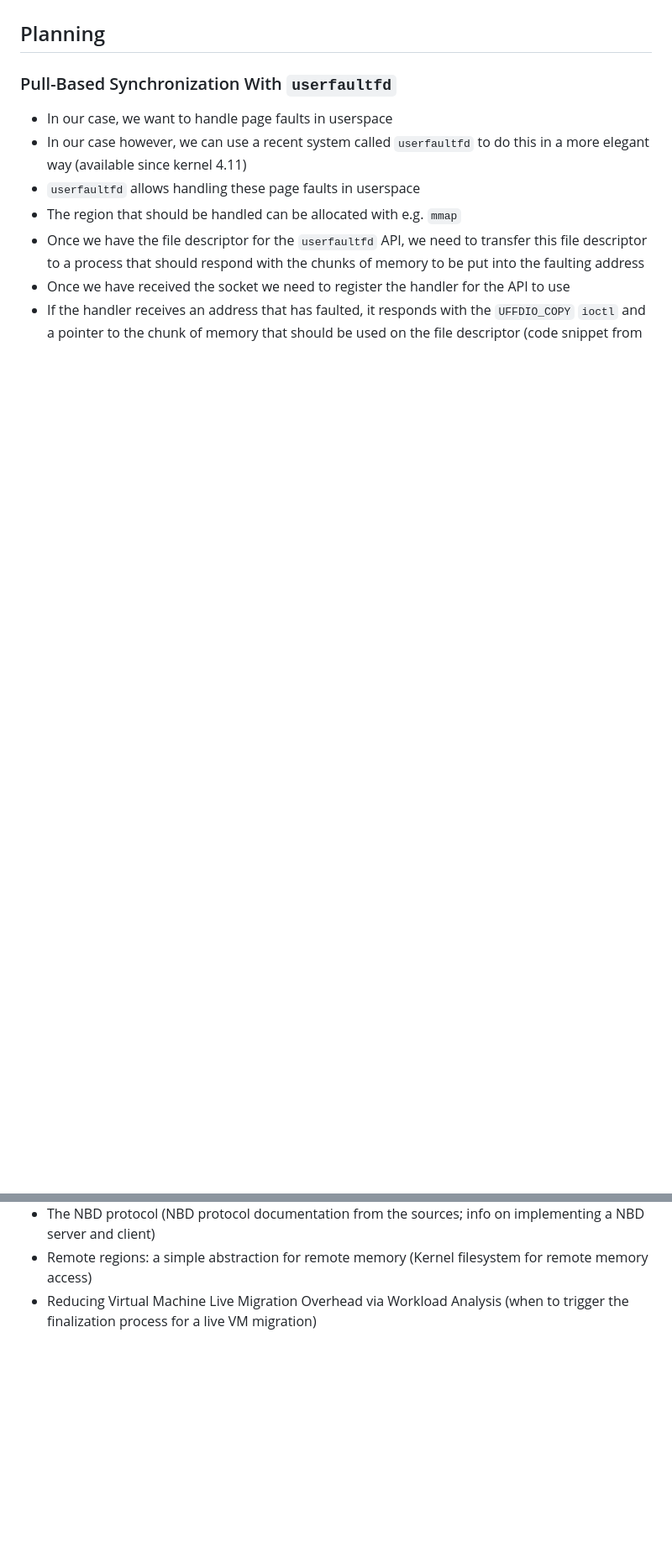
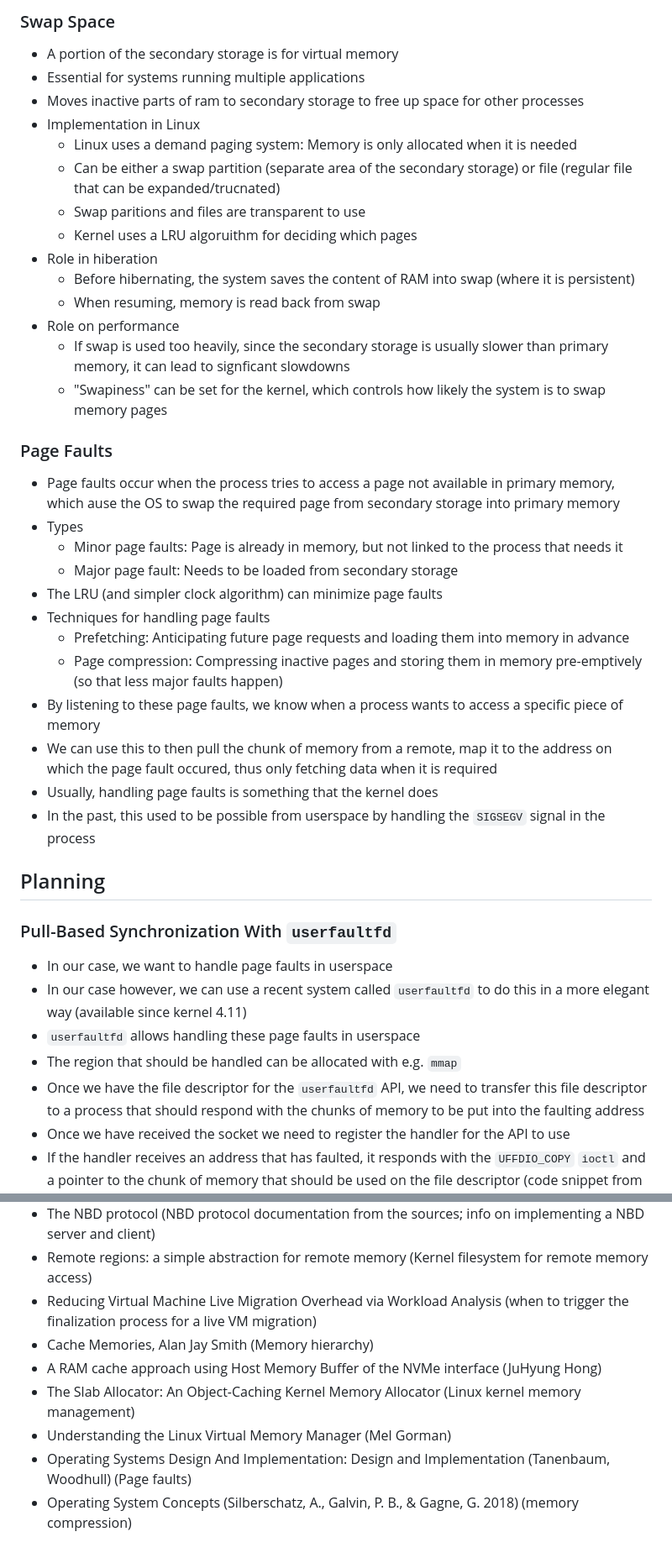
Before and after one commit to pojntfx/networked-linux-memsync, a Markdown page: docs/notes.md, 2 parts joined by grey strips. Shown at 84% size. GitHub-like rendering; blank space fills up the shorter version.

```diff
--- a/docs/notes.md
+++ b/docs/notes.md
@@ -129,3 +180,35 @@ csl: static/ieee.csl
+### Swap Space
+
+- A portion of the secondary storage is for virtual memory
+- Essential for systems running multiple applications
+- Moves inactive parts of ram to secondary storage to free up space for other processes
+- Implementation in Linux
+  - Linux uses a demand paging system: Memory is only allocated when it is needed
+  - Can be either a swap partition (separate area of the secondary storage) or file (regular file that can be expanded/trucnated)
+  - Swap paritions and files are transparent to use
+  - Kernel uses a LRU algoruithm for deciding which pages
+- Role in hiberation
+  - Before hibernating, the system saves the content of RAM into swap (where it is persistent)
+  - When resuming, memory is read back from swap
+- Role on performance
+  - If swap is used too heavily, since the secondary storage is usually slower than primary memory, it can lead to signficant slowdowns
+  - "Swapiness" can be set for the kernel, which controls how likely the system is to swap memory pages
+
+### Page Faults
+
+- Page faults occur when the process tries to access a page not available in primary memory, which ause the OS to swap the required page from secondary storage into primary memory
+- Types
+  - Minor page faults: Page is already in memory, but not linked to the process that needs it
+  - Major page fault: Needs to be loaded from secondary storage
+- The LRU (and simpler clock algorithm) can minimize page faults
+- Techniques for handling page faults
+  - Prefetching: Anticipating future page requests and loading them into memory in advance
+  - Page compression: Compressing inactive pages and storing them in memory pre-emptively (so that less major faults happen)
+- By listening to these page faults, we know when a process wants to access a specific piece of memory
+- We can use this to then pull the chunk of memory from a remote, map it to the address on which the page fault occured, thus
+  only fetching data when it is required
+- Usually, handling page faults is something that the kernel does
+- In the past, this used to be possible from userspace by handling the `SIGSEGV` signal in the process
 
 ## Planning
 
@@ -910,3 +993,9 @@ csl: static/ieee.csl
 - The NBD protocol (NBD protocol documentation from the sources; info on implementing a NBD server and client)
 - Remote regions: a simple abstraction for remote memory (Kernel filesystem for remote memory access)
 - Reducing Virtual Machine Live Migration Overhead via Workload Analysis (when to trigger the finalization process for a live VM migration)
+- Cache Memories, Alan Jay Smith (Memory hierarchy)
+- A RAM cache approach using Host Memory Buffer of the NVMe interface (JuHyung Hong)
+- The Slab Allocator: An Object-Caching Kernel Memory Allocator (Linux kernel memory management)
+- Understanding the Linux Virtual Memory Manager (Mel Gorman)
+- Operating Systems Design And Implementation: Design and Implementation (Tanenbaum, Woodhull) (Page faults)
+- Operating System Concepts (Silberschatz, A., Galvin, P. B., & Gagne, G. 2018) (memory compression)
```
Also changed, not shown: other parts of docs/notes.md (+60 -9 lines).
